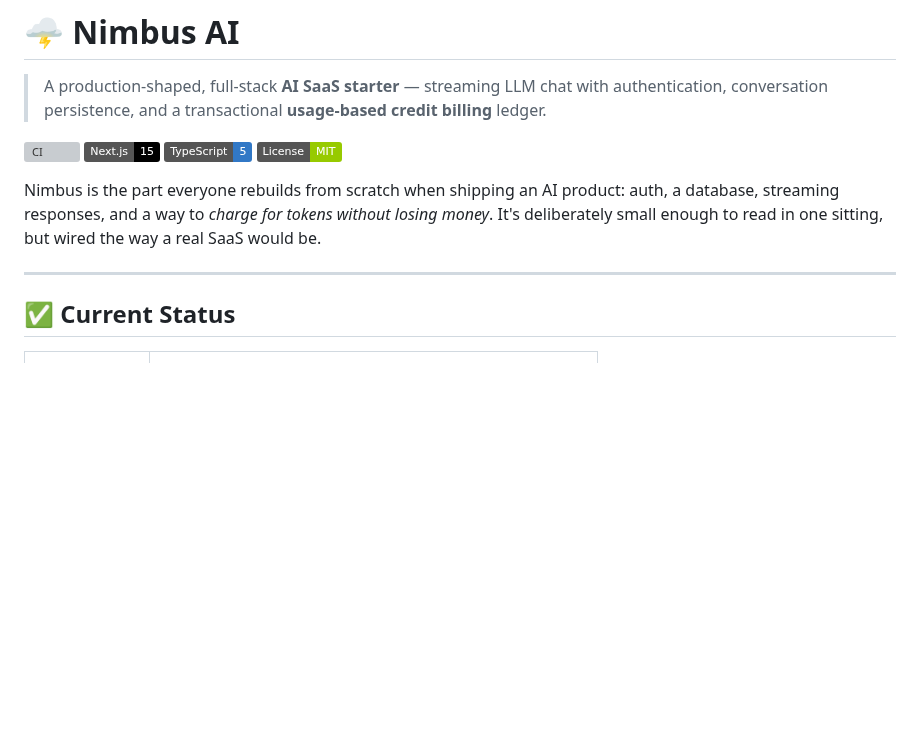
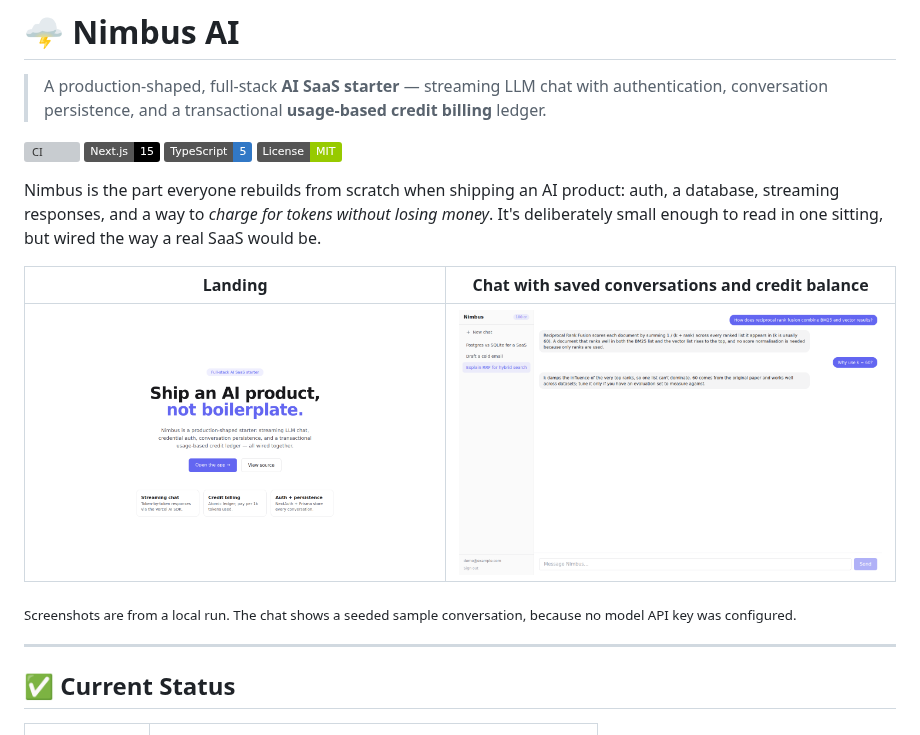
Before and after one commit to WickTech/nimbus-ai, a Markdown page: README.md, the part around the change. Rendered like a GitHub page; pictures changed too: docs/chat.png (added), docs/landing.png (added); badges without logos; blank space fills up the shorter version; grey boxes are pictures that could not be loaded.

Commit message:
docs: add landing and chat screenshots to README
Co-Authored-By: Claude Sonnet 5.5 <noreply@anthropic.com>

```diff
--- a/README.md
+++ b/README.md
@@ -8,6 +8,12 @@
 ![License: MIT](https://img.shields.io/badge/License-MIT-green.svg)
 
 Nimbus is the part everyone rebuilds from scratch when shipping an AI product: auth, a database, streaming responses, and a way to *charge for tokens without losing money*. It's deliberately small enough to read in one sitting, but wired the way a real SaaS would be.
+
+| Landing | Chat with saved conversations and credit balance |
+|---|---|
+| ![Nimbus landing page](docs/landing.png) | ![Nimbus chat with conversation history](docs/chat.png) |
+
+<sub>Screenshots are from a local run. The chat shows a seeded sample conversation, because no model API key was configured.</sub>
 
 ---
 
```
